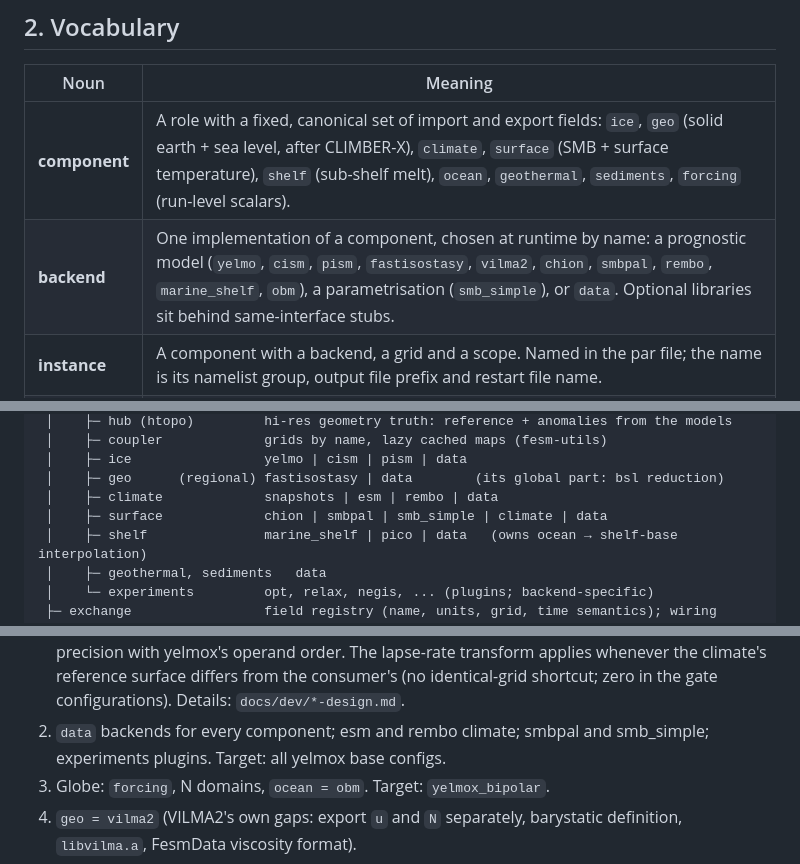
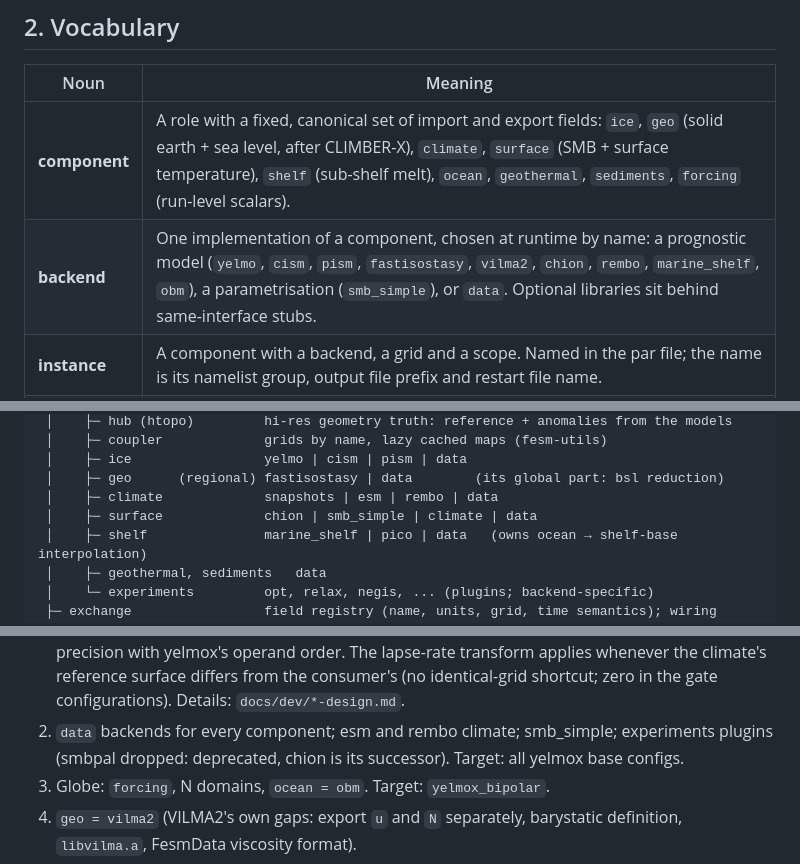
Before and after one commit to fesmc/kryos, a Markdown page: docs/design.md, 3 parts joined by grey strips. Drawn GitHub-style.

Commit message:
Phase 2 plan: reviewed, all open questions decided; design: smbpal dropped

```diff
--- a/docs/design.md
+++ b/docs/design.md
@@ -23,7 +23,7 @@ reused: the two are never linked into one executable; phase 1 review.)
 | Noun | Meaning |
 |---|---|
 | **component** | A role with a fixed, canonical set of import and export fields: `ice`, `geo` (solid earth + sea level, after CLIMBER-X), `climate`, `surface` (SMB + surface temperature), `shelf` (sub-shelf melt), `ocean`, `geothermal`, `sediments`, `forcing` (run-level scalars). |
-| **backend** | One implementation of a component, chosen at runtime by name: a prognostic model (`yelmo`, `cism`, `pism`, `fastisostasy`, `vilma2`, `chion`, `smbpal`, `rembo`, `marine_shelf`, `obm`), a parametrisation (`smb_simple`), or `data`. Optional libraries sit behind same-interface stubs. |
+| **backend** | One implementation of a component, chosen at runtime by name: a prognostic model (`yelmo`, `cism`, `pism`, `fastisostasy`, `vilma2`, `chion`, `rembo`, `marine_shelf`, `obm`), a parametrisation (`smb_simple`), or `data`. Optional libraries sit behind same-interface stubs. |
 | **instance** | A component with a backend, a grid and a scope. Named in the par file; the name is its namelist group, output file prefix and restart file name. |
 | **domain** | A regional scope: a named hub grid, the hi-res geometry hub, per-component grids, its regional instances, its own map cache, and its footprint on every global grid. |
 | **globe** | The one global scope: global grids, the global geometry (reference topography + merged ice from the domains + background ice outside them), and the global instances (`vilma2`, `obm`, the barystatic sea level, the forcing scalars). |
@@ -46,7 +46,7 @@ run
  │    ├─ ice                 yelmo | cism | pism | data
  │    ├─ geo      (regional) fastisostasy | data        (its global part: bsl reduction)
  │    ├─ climate             snapshots | esm | rembo | data
- │    ├─ surface             chion | smbpal | smb_simple | climate | data
+ │    ├─ surface             chion | smb_simple | climate | data
  │    ├─ shelf               marine_shelf | pico | data   (owns ocean → shelf-base interpolation)
  │    ├─ geothermal, sediments   data
  │    └─ experiments         opt, relax, negis, ... (plugins; backend-specific)
@@ -352,8 +352,9 @@ on the Levante test cases.
    yelmox's operand order. The lapse-rate transform applies whenever the
    climate's reference surface differs from the consumer's (no identical-grid
    shortcut; zero in the gate configurations). Details: `docs/dev/*-design.md`.
-2. `data` backends for every component; esm and rembo climate; smbpal and
-   smb_simple; experiments plugins. Target: all yelmox base configs.
+2. `data` backends for every component; esm and rembo climate;
+   smb_simple; experiments plugins (smbpal dropped: deprecated, chion is its
+   successor). Target: all yelmox base configs.
 3. Globe: `forcing`, N domains, `ocean = obm`. Target: `yelmox_bipolar`.
 4. `geo = vilma2` (VILMA2's own gaps: export `u` and `N` separately,
    barystatic definition, `libvilma.a`, FesmData viscosity format).
```
Also changed, not shown: other parts of docs/design.md (+4 -4 lines), docs/dev/phase2-plan.md (added, +469 -0 lines).
